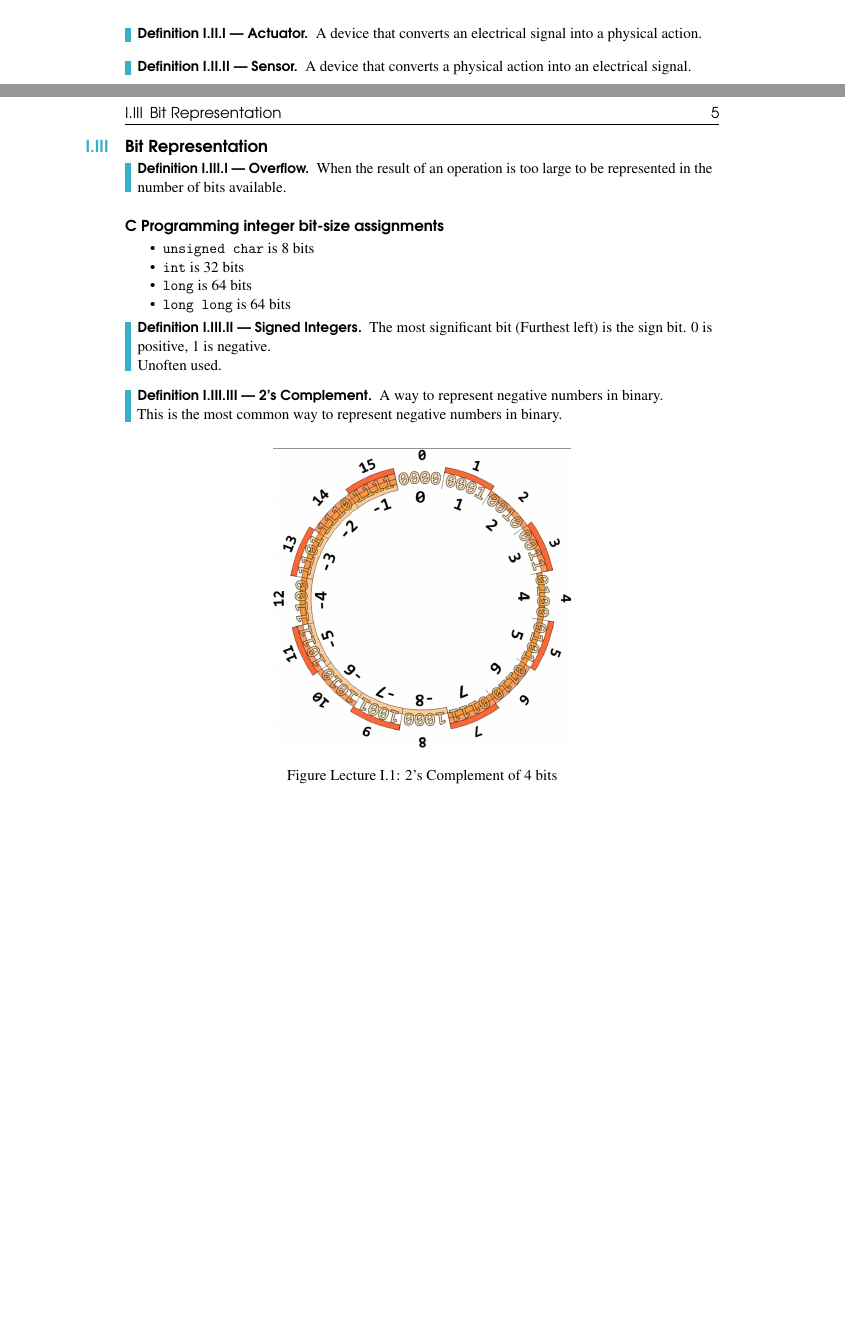
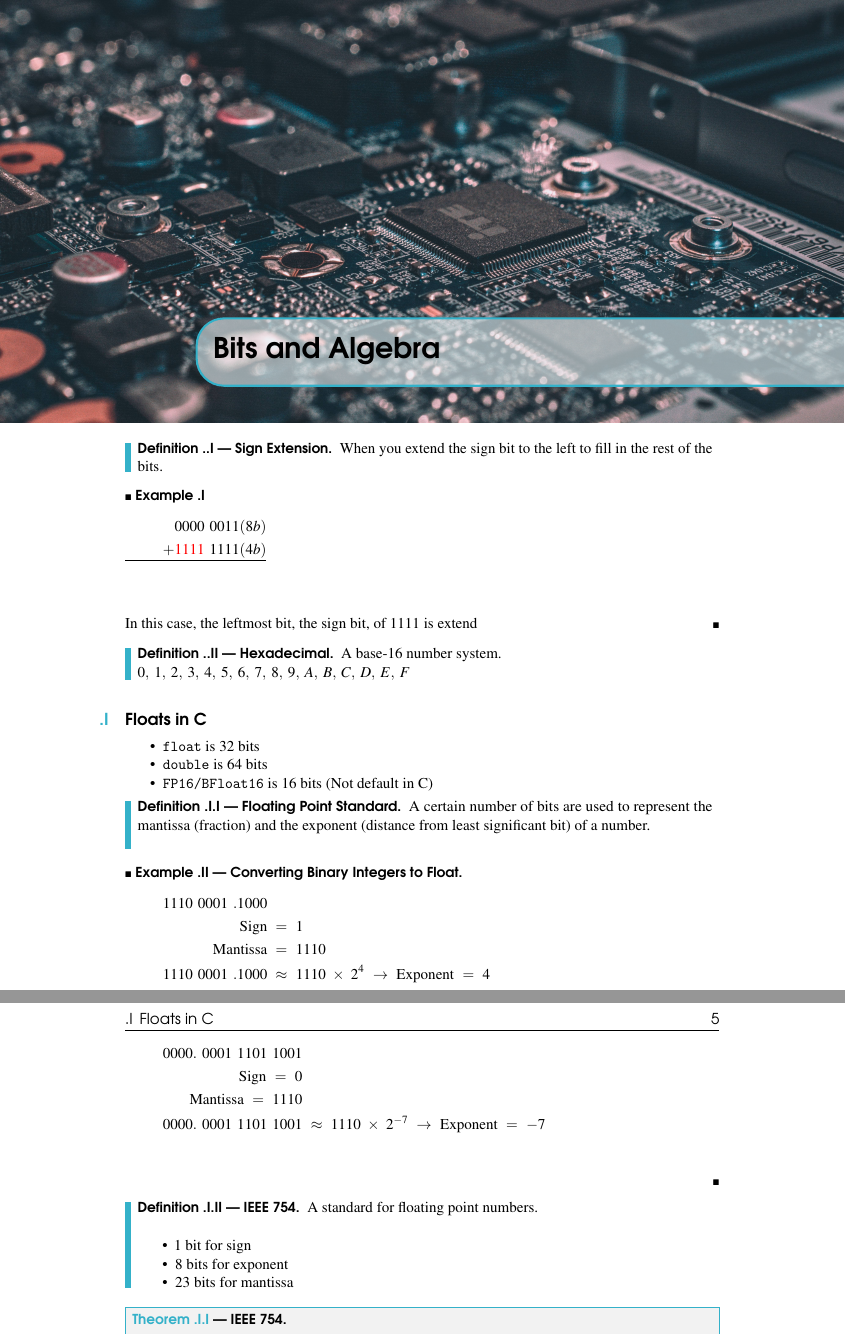
Before and after one commit to Nasr-905/ECE352, a LaTeX book (main.tex, which reads LECTURE_2/lecture_2.tex): two parts of pages 4 and 5 of 5, joined at a grey line, cut at the place of the change, the shorter picture padded with empty space. Compiled offline with pdfLaTeX.

Commit message:
lecture 2

```diff
--- /dev/null
+++ b/LECTURE_2/lecture_2.tex
@@ -0,0 +1,63 @@
+\chapter*{Bits and Algebra}
+\begin{definition}
+    [Sign Extension]
+    When you extend the sign bit to the left to fill in the rest of the bits.
+\end{definition}
+
+\begin{example}
+    \begin{align*}
+          & 0000\,0011 (8b)                  \\
+        + & \textcolor{red}{1111}\,1111 (4b) \\
+        \hline                               \\
+    \end{align*}
+    In this case, the leftmost bit, the sign bit, of $1111$ is extend
+\end{example}
+
+\begin{definition}
+    [Hexadecimal]
+    A base-16 number system. \\
+    $0, 1, 2, 3, 4, 5, 6, 7, 8, 9, A, B, C, D, E, F$
+\end{definition}
+
+\section{Floats in C}
+\begin{itemize}
+    \item \texttt{float} is 32 bits
+    \item \texttt{double} is 64 bits
+    \item \texttt{FP16/BFloat16} is 16 bits (Not default in C)
+\end{itemize}
+
+\begin{definition}
+    [Floating Point Standard]
+    A certain number of bits are used to represent the mantissa (fraction) and the exponent (distance from least significant bit) of a number. \\
+\end{definition}
+
+\begin{example}
+    [Converting Binary Integers to Float]
+    \begin{align*}
+        1110\,0001\,.1000 &                                                \\
+        \text{Sign}       & = 1                                            \\
+        \text{Mantissa}   & = 1110                                         \\
+        1110\,0001\,.1000 & \approx 1110\times 2^4 \to \text{Exponent} = 4
+    \end{align*}
+    \begin{align*}
+        0000.\,0001\,1101\,1001                                                      \\
+        \text{Sign} = 0                                                              \\
+        \text{Mantissa} = 1110                                                       \\
+        0000.\,0001\,1101\,1001 & \approx 1110\times 2^{-7} \to \text{Exponent} = -7 \\
+    \end{align*}
+
+\end{example}
+
+\begin{definition}
+    [IEEE 754]
+    A standard for floating point numbers. \\
+    \begin{itemize}
+        \item 1 bit for sign
+        \item 8 bits for exponent
+        \item 23 bits for mantissa
+    \end{itemize}
+\end{definition}
+
+\begin{theorem}
+    [IEEE 754]
+    \begin{align*}
--- a/main.tex
+++ b/main.tex
@@ -61,8 +61,8 @@
 \allowdisplaybreaks
 
 \includeonly{
-    LECTURE_1/lecture_1.tex,
-    % LECTURE_2/lecture_2.tex,
+    % LECTURE_1/lecture_1.tex,
+    LECTURE_2/lecture_2.tex,
     % LECTURE_3/lecture_3.tex,
     % LECTURE_4/lecture_4.tex,
     % LECTURE_5/lecture_5.tex,
@@ -130,9 +130,9 @@
 
 \pagestyle{fancy} % Print headers again
 
-\include{LECTURE_1/lecture_1.tex}
+% \include{LECTURE_1/lecture_1.tex}
 
-% \include{LECTURE_2/lecture_2.tex}
+\include{LECTURE_2/lecture_2.tex}
 
 % \include{LECTURE_3/lecture_3.tex}
 
```
Also changed, not shown: LECTURE_2/lecture_2.tex (10 more changed lines), 9 other files.
